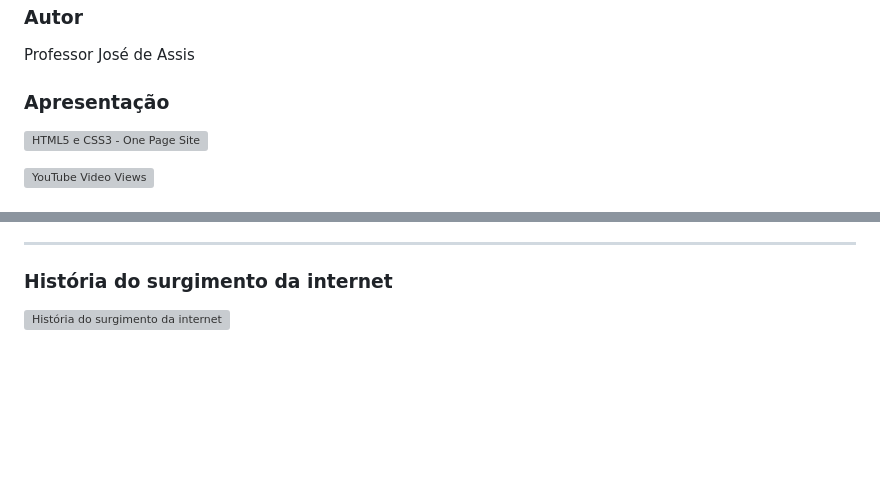
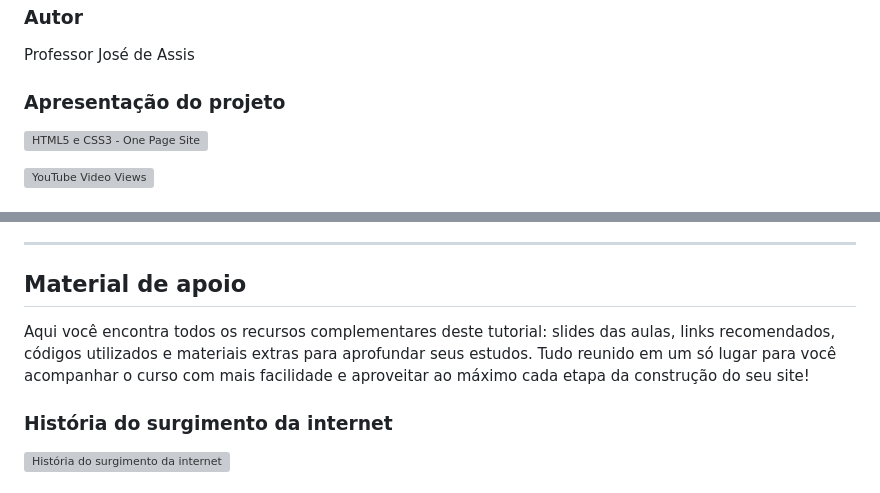
Before and after one commit to professorjosedeassis/html5css3, a Markdown page: README.md, 2 parts joined by grey strips. Rendered like a GitHub page; blank space fills up the shorter version; grey boxes are pictures that could not be loaded.

```diff
--- a/README.md
+++ b/README.md
@@ -19,7 +19,7 @@ Este repositório também hospeda o projeto final:
 
 ### Autor
 Professor José de Assis
-### Apresentação
+### Apresentação do projeto
 [![HTML5 e CSS3 - One Page Site](https://img.youtube.com/vi/bS720dGvAn8/0.jpg)](https://youtu.be/bS720dGvAn8 "Apresentação do projeto")
 
 ![YouTube Video Views](https://img.shields.io/youtube/views/bS720dGvAn8?style=social)
@@ -30,5 +29,7 @@ Professor José de Assis
 
 ---
+## Material de apoio
+Aqui você encontra todos os recursos complementares deste tutorial: slides das aulas, links recomendados, códigos utilizados e materiais extras para aprofundar seus estudos. Tudo reunido em um só lugar para você acompanhar o curso com mais facilidade e aproveitar ao máximo cada etapa da construção do seu site!
 
 ### História do surgimento da internet
 [![História do surgimento da internet](https://img.youtube.com/vi/t1uKa_qggSU/0.jpg)](https://youtu.be/t1uKa_qggSU?si=VbsetT-GikTDsHy1 "Assistir no YouTube")
```
Also changed, not shown: other parts of README.md (+5 -2 lines).
